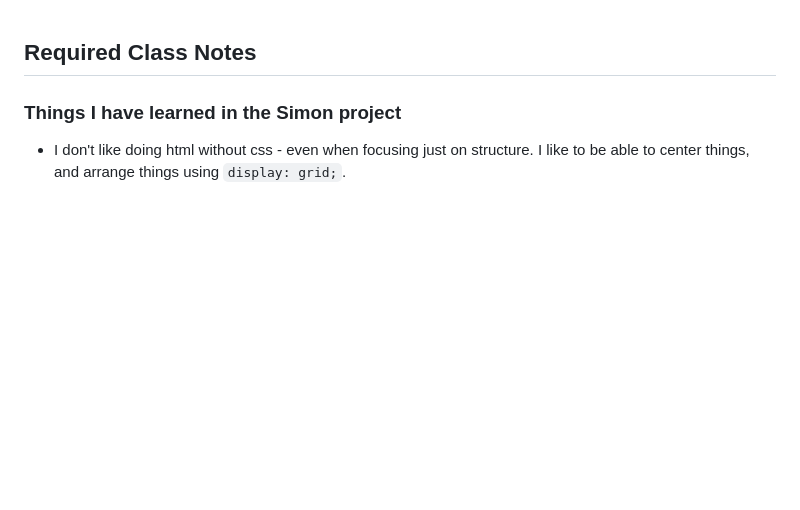
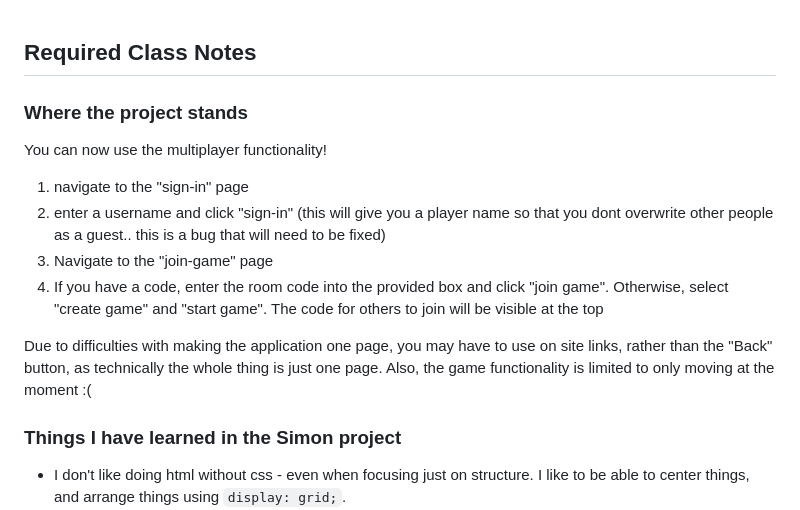
Before and after one commit to vviseguy/startup, a Markdown page: README.md, the part around the change. Rendered like a GitHub page; blank space fills up the shorter version.

Commit message:
provided "how-to"

```diff
--- a/README.md
+++ b/README.md
@@ -1,4 +1,14 @@
 ## Required Class Notes
+
+### Where the project stands
+You can now use the multiplayer functionality!
+1. navigate to the "sign-in" page
+1. enter a username and click "sign-in" (this will give you a player name so that you dont overwrite other people as a guest.. this is a bug that will need to be fixed)
+1. Navigate to the "join-game" page
+1. If you have a code, enter the room code into the provided box and click "join game". Otherwise, select "create game" and "start game". The code for others to join will be visible at the top
+
+Due to difficulties with making the application one page, you may have to use on site links, rather than the "Back" button, as technically the whole thing is just one page.
+Also, the game functionality is limited to only moving at the moment :(
 
 ### Things I have learned in the Simon project
 
```
